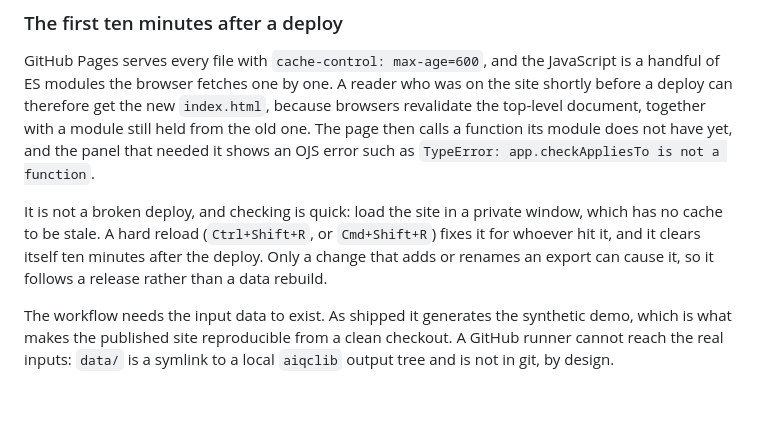
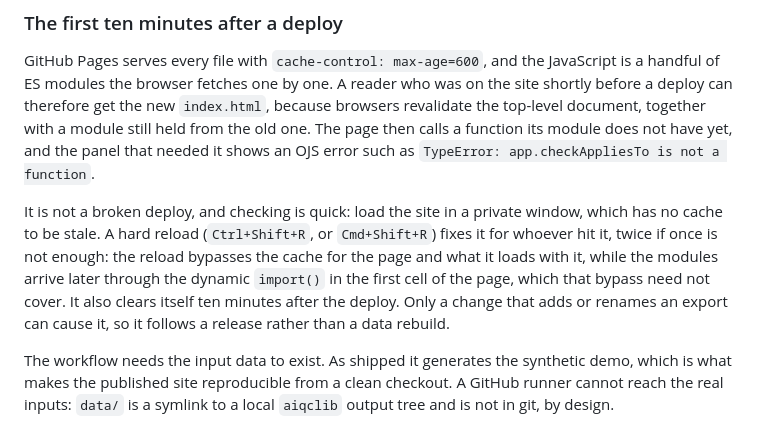
Before and after one commit to AIQC-Hub/nrtqc-diff, a Markdown page: docs/RELEASING.md, the part around the change. Rendered like a GitHub page; blank space fills up the shorter version.

Commit message:
Say that the hard reload can take two
The note promised one. The modules are fetched by the dynamic import() in
the first cell, after the reload's cache bypass has done its work on the
page, so the first hard reload can replace the document and leave the module
where it was.

Co-Authored-By: Claude Opus 5 <noreply@anthropic.com>
Claude-Session: https://claude.ai/code/session_018C9s338VFfATzrYk5wPd5T

```diff
--- a/docs/RELEASING.md
+++ b/docs/RELEASING.md
@@ -37,7 +37,10 @@ as `TypeError: app.checkAppliesTo is not a function`.
 
 It is not a broken deploy, and checking is quick: load the site in a private
 window, which has no cache to be stale. A hard reload (`Ctrl+Shift+R`, or
-`Cmd+Shift+R`) fixes it for whoever hit it, and it clears itself ten minutes
+`Cmd+Shift+R`) fixes it for whoever hit it, twice if once is not enough: the
+reload bypasses the cache for the page and what it loads with it, while the
+modules arrive later through the dynamic `import()` in the first cell of the
+page, which that bypass need not cover. It also clears itself ten minutes
 after the deploy. Only a change that adds or renames an export can cause it,
 so it follows a release rather than a data rebuild.
 
```
